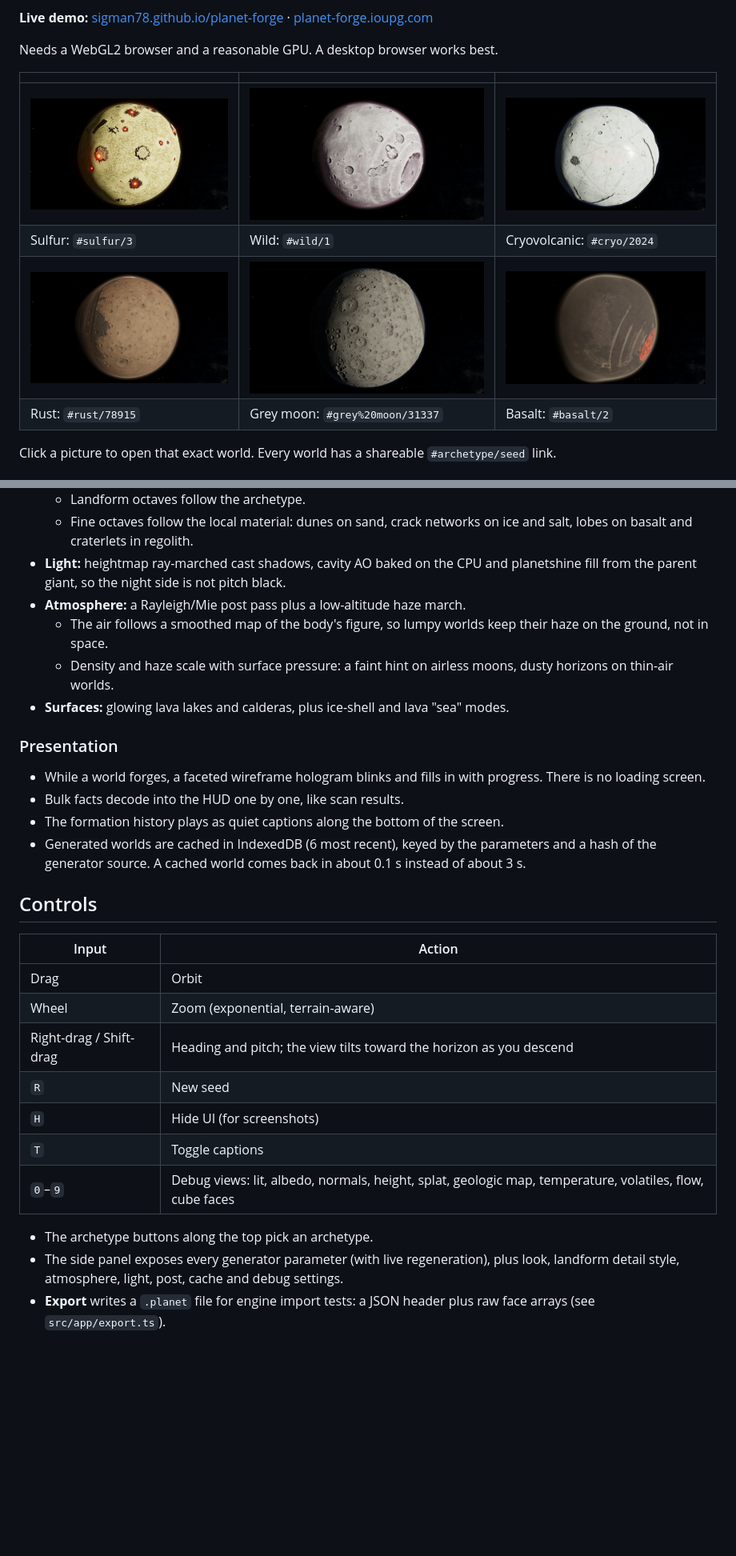
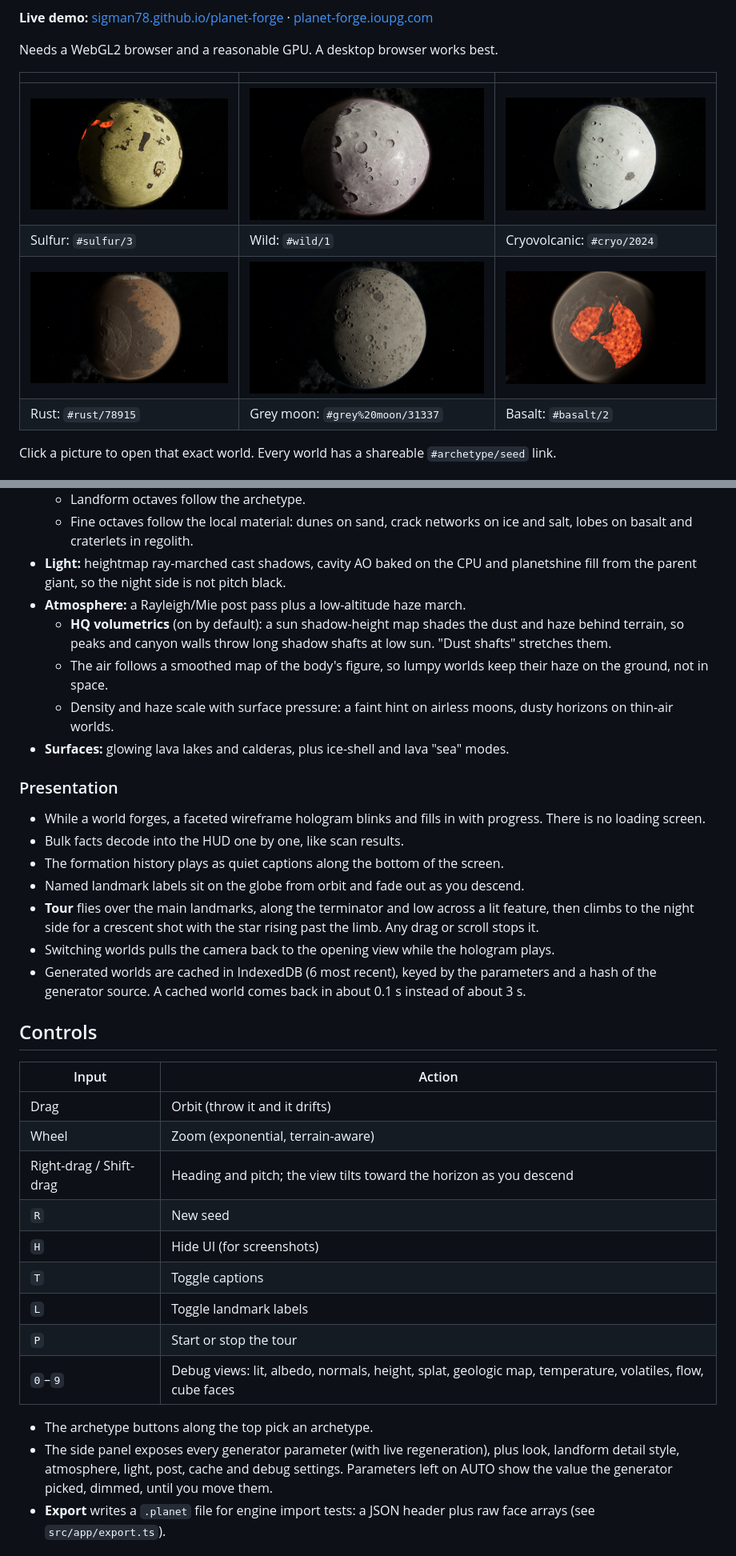
Before and after one commit to sigman78/planet-forge, a Markdown page: README.md, 2 parts joined by grey strips. Shown at 80% size. Drawn GitHub-style; pictures changed too: docs/screenshots/basalt.jpg, docs/screenshots/cryo.jpg, docs/screenshots/greymoon.jpg; blank space fills up the shorter version.

Commit message:
README: new screenshots (side-lit), basins/landmarks/HQ volumetrics/tour; worklog for the touch-ups

```diff
--- a/README.md
+++ b/README.md
@@ -45,6 +48,8 @@ The generator runs in a Web Worker pool in the browser. It also runs in Node fro
 - **Light:** heightmap ray-marched cast shadows, cavity AO baked on the CPU and planetshine fill from the parent giant,
   so the night side is not pitch black.
 - **Atmosphere:** a Rayleigh/Mie post pass plus a low-altitude haze march.
+  - **HQ volumetrics** (on by default): a sun shadow-height map shades the dust and haze behind terrain, so peaks and
+    canyon walls throw long shadow shafts at low sun. "Dust shafts" stretches them.
   - The air follows a smoothed map of the body's figure, so lumpy worlds keep their haze on the ground, not in space.
   - Density and haze scale with surface pressure: a faint hint on airless moons, dusty horizons on thin-air worlds.
 - **Surfaces:** glowing lava lakes and calderas, plus ice-shell and lava "sea" modes.
@@ -53,6 +58,10 @@ The generator runs in a Web Worker pool in the browser. It also runs in Node fro
 - While a world forges, a faceted wireframe hologram blinks and fills in with progress. There is no loading screen.
 - Bulk facts decode into the HUD one by one, like scan results.
 - The formation history plays as quiet captions along the bottom of the screen.
+- Named landmark labels sit on the globe from orbit and fade out as you descend.
+- **Tour** flies over the main landmarks, along the terminator and low across a lit feature, then climbs to the night
+  side for a crescent shot with the star rising past the limb. Any drag or scroll stops it.
+- Switching worlds pulls the camera back to the opening view while the hologram plays.
 - Generated worlds are cached in IndexedDB (6 most recent), keyed by the parameters and a hash of the generator source.
   A cached world comes back in about 0.1 s instead of about 3 s.
 
@@ -60,17 +69,20 @@ The generator runs in a Web Worker pool in the browser. It also runs in Node fro
 
 | Input | Action |
 |---|---|
-| Drag | Orbit |
+| Drag | Orbit (throw it and it drifts) |
 | Wheel | Zoom (exponential, terrain-aware) |
 | Right-drag / Shift-drag | Heading and pitch; the view tilts toward the horizon as you descend |
 | `R` | New seed |
 | `H` | Hide UI (for screenshots) |
 | `T` | Toggle captions |
+| `L` | Toggle landmark labels |
+| `P` | Start or stop the tour |
 | `0`–`9` | Debug views: lit, albedo, normals, height, splat, geologic map, temperature, volatiles, flow, cube faces |
 
 - The archetype buttons along the top pick an archetype.
 - The side panel exposes every generator parameter (with live regeneration), plus look, landform detail style,
-  atmosphere, light, post, cache and debug settings.
+  atmosphere, light, post, cache and debug settings. Parameters left on AUTO show the value the generator picked,
+  dimmed, until you move them.
 - **Export** writes a `.planet` file for engine import tests: a JSON header plus raw face arrays
   (see `src/app/export.ts`).
 
```
Also changed, not shown: other parts of README.md (+3 -0 lines), WORKLOG.md (+39 -0 lines).
